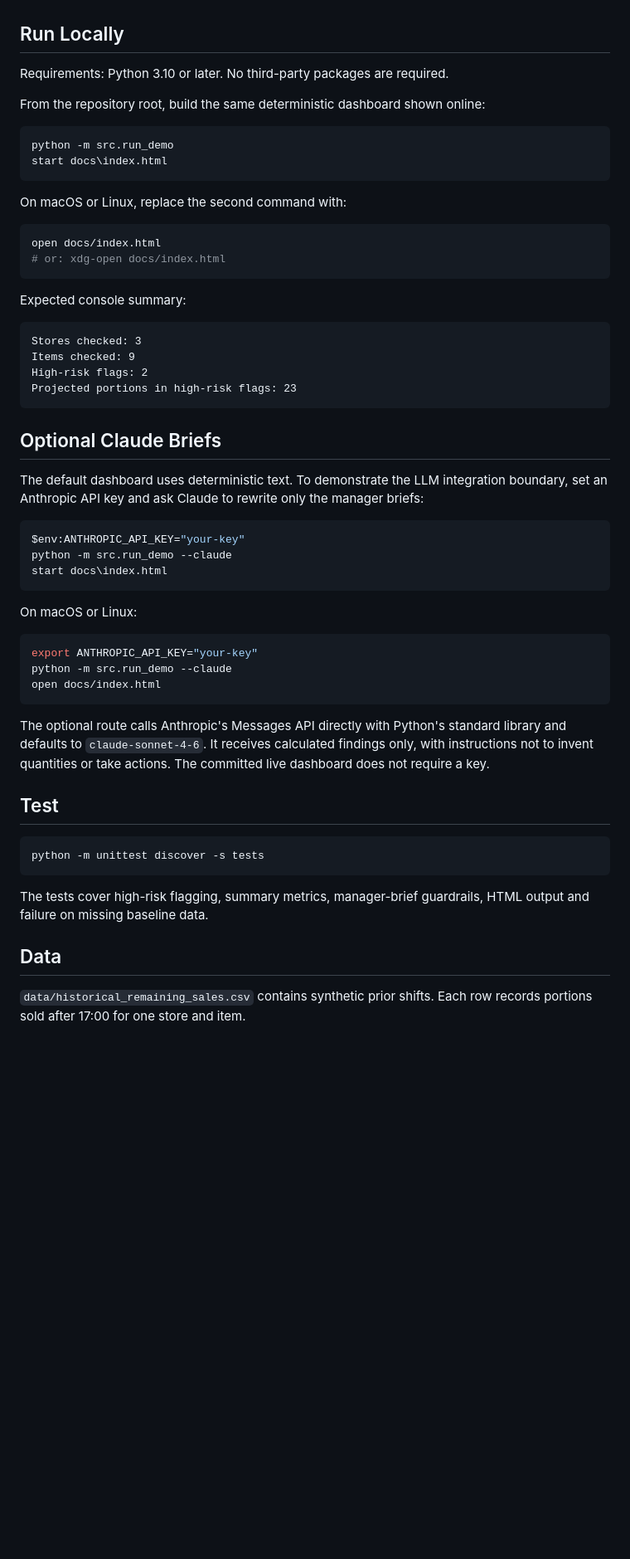
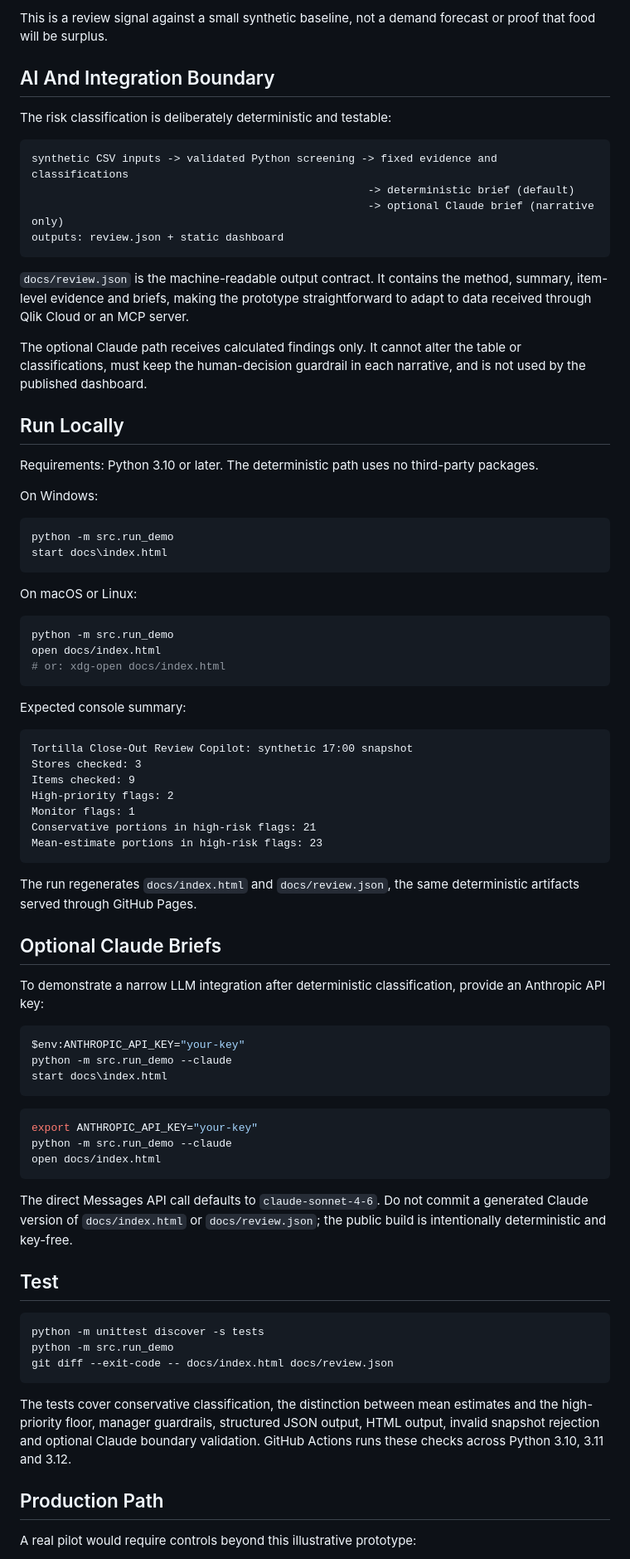
Before and after one commit to agrawalneel25/tortilla-surplus-review-demo, a Markdown page: README.md, the part around one of its changes. Shown at 83% size. GitHub-like rendering; blank space fills up the shorter version.

````diff
--- a/README.md
+++ b/README.md
@@ -32,18 +43,35 @@ The numerical flag is deterministic. By default the brief is deterministic too,
+This is a review signal against a small synthetic baseline, not a demand forecast or proof that food will be surplus.
+
+## AI And Integration Boundary
+
+The risk classification is deliberately deterministic and testable:
+
+```text
+synthetic CSV inputs -> validated Python screening -> fixed evidence and classifications
+                                                    -> deterministic brief (default)
+                                                    -> optional Claude brief (narrative only)
+outputs: review.json + static dashboard
+```
+
+`docs/review.json` is the machine-readable output contract. It contains the method, summary, item-level evidence and briefs, making the prototype straightforward to adapt to data received through Qlik Cloud or an MCP server.
+
+The optional Claude path receives calculated findings only. It cannot alter the table or classifications, must keep the human-decision guardrail in each narrative, and is not used by the published dashboard.
 
 ## Run Locally
 
-Requirements: Python 3.10 or later. No third-party packages are required.
+Requirements: Python 3.10 or later. The deterministic path uses no third-party packages.
 
-From the repository root, build the same deterministic dashboard shown online:
+On Windows:
 
 ```powershell
 python -m src.run_demo
 start docs\index.html
 ```
 
-On macOS or Linux, replace the second command with:
+On macOS or Linux:
 
 ```bash
+python -m src.run_demo
 open docs/index.html
 # or: xdg-open docs/index.html
 ```
@@ -51,15 +79,20 @@ open docs/index.html
 Expected console summary:
 
 ```text
+Tortilla Close-Out Review Copilot: synthetic 17:00 snapshot
 Stores checked: 3
 Items checked: 9
-High-risk flags: 2
-Projected portions in high-risk flags: 23
+High-priority flags: 2
+Monitor flags: 1
+Conservative portions in high-risk flags: 21
+Mean-estimate portions in high-risk flags: 23
 ```
+
+The run regenerates `docs/index.html` and `docs/review.json`, the same deterministic artifacts served through GitHub Pages.
 
 ## Optional Claude Briefs
 
-The default dashboard uses deterministic text. To demonstrate the LLM integration boundary, set an Anthropic API key and ask Claude to rewrite only the manager briefs:
+To demonstrate a narrow LLM integration after deterministic classification, provide an Anthropic API key:
 
 ```powershell
 $env:ANTHROPIC_API_KEY="your-key"
@@ -67,25 +100,25 @@ python -m src.run_demo --claude
 start docs\index.html
 ```
 
-On macOS or Linux:
-
 ```bash
 export ANTHROPIC_API_KEY="your-key"
 python -m src.run_demo --claude
 open docs/index.html
 ```
 
-The optional route calls Anthropic's Messages API directly with Python's standard library and defaults to `claude-sonnet-4-6`. It receives calculated findings only, with instructions not to invent quantities or take actions. The committed live dashboard does not require a key.
+The direct Messages API call defaults to `claude-sonnet-4-6`. Do not commit a generated Claude version of `docs/index.html` or `docs/review.json`; the public build is intentionally deterministic and key-free.
 
 ## Test
 
 ```powershell
 python -m unittest discover -s tests
+python -m src.run_demo
+git diff --exit-code -- docs/index.html docs/review.json
 ```
 
-The tests cover high-risk flagging, summary metrics, manager-brief guardrails, HTML output and failure on missing baseline data.
+The tests cover conservative classification, the distinction between mean estimates and the high-priority floor, manager guardrails, structured JSON output, HTML output, invalid snapshot rejection and optional Claude boundary validation. GitHub Actions runs these checks across Python 3.10, 3.11 and 3.12.
 
-## Data
+## Production Path
 
-`data/historical_remaining_sales.csv` contains synthetic prior shifts. Each row records portions sold after 17:00 for one store and item.
+A real pilot would require controls beyond this illustrative prototype:
 
````
Also changed, not shown: other parts of README.md (+42 -42 lines), docs/dashboard.png, 10 other files.
